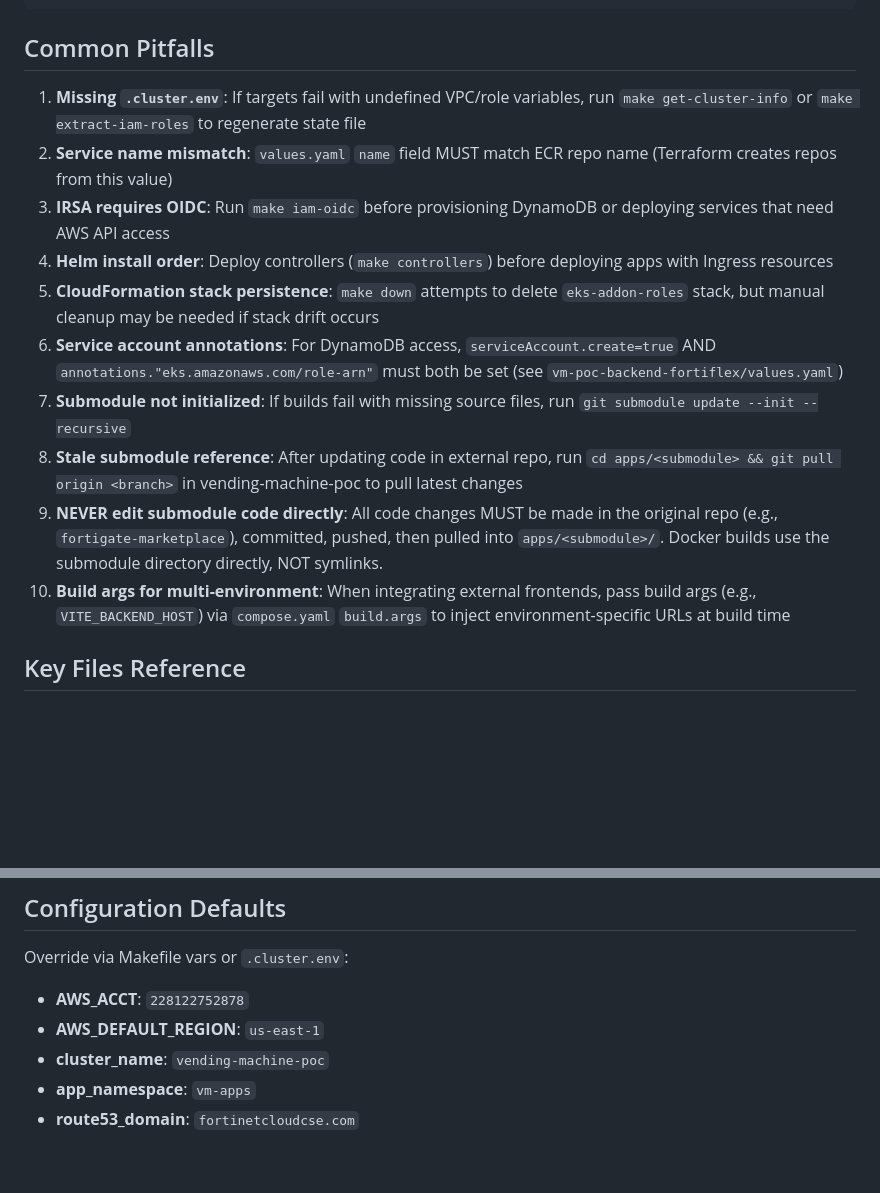
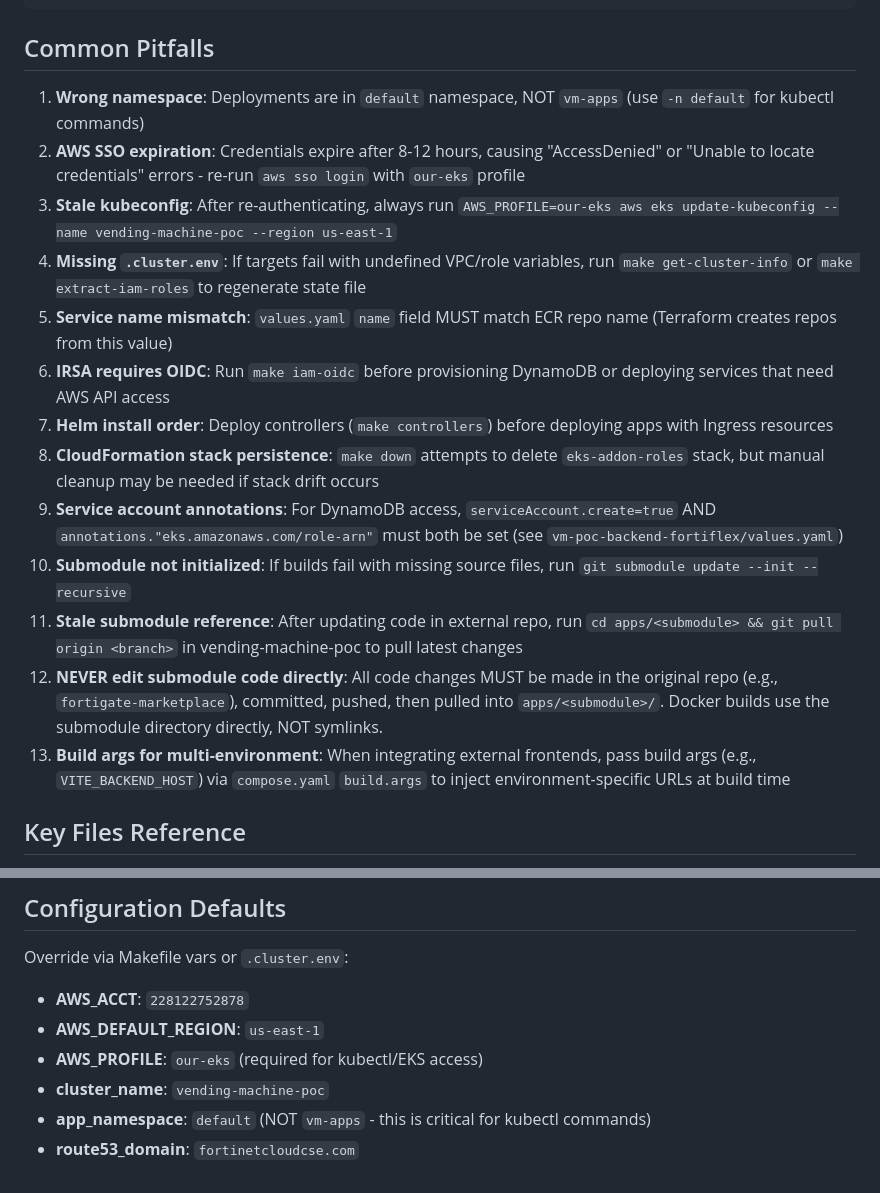
Before and after one commit to robreris/vending-machine-poc, a Markdown page: .github/copilot-instructions.md, 2 parts joined by grey strips. Rendered like a GitHub page; blank space fills up the shorter version.

Commit message:
docs: update copilot instructions with correct namespace and AWS auth patterns

```diff
--- a/.github/copilot-instructions.md
+++ b/.github/copilot-instructions.md
@@ -153,16 +184,19 @@ python dynamodb/seed_products.py --table-name vm-poc-products-local --region us-
 
 ## Common Pitfalls
 
-1. **Missing `.cluster.env`**: If targets fail with undefined VPC/role variables, run `make get-cluster-info` or `make extract-iam-roles` to regenerate state file
-2. **Service name mismatch**: `values.yaml` `name` field MUST match ECR repo name (Terraform creates repos from this value)
-3. **IRSA requires OIDC**: Run `make iam-oidc` before provisioning DynamoDB or deploying services that need AWS API access
-4. **Helm install order**: Deploy controllers (`make controllers`) before deploying apps with Ingress resources
-5. **CloudFormation stack persistence**: `make down` attempts to delete `eks-addon-roles` stack, but manual cleanup may be needed if stack drift occurs
-6. **Service account annotations**: For DynamoDB access, `serviceAccount.create=true` AND `annotations."eks.amazonaws.com/role-arn"` must both be set (see `vm-poc-backend-fortiflex/values.yaml`)
-7. **Submodule not initialized**: If builds fail with missing source files, run `git submodule update --init --recursive`
-8. **Stale submodule reference**: After updating code in external repo, run `cd apps/<submodule> && git pull origin <branch>` in vending-machine-poc to pull latest changes
-9. **NEVER edit submodule code directly**: All code changes MUST be made in the original repo (e.g., `fortigate-marketplace`), committed, pushed, then pulled into `apps/<submodule>/`. Docker builds use the submodule directory directly, NOT symlinks.
-10. **Build args for multi-environment**: When integrating external frontends, pass build args (e.g., `VITE_BACKEND_HOST`) via `compose.yaml` `build.args` to inject environment-specific URLs at build time
+1. **Wrong namespace**: Deployments are in `default` namespace, NOT `vm-apps` (use `-n default` for kubectl commands)
+2. **AWS SSO expiration**: Credentials expire after 8-12 hours, causing "AccessDenied" or "Unable to locate credentials" errors - re-run `aws sso login` with `our-eks` profile
+3. **Stale kubeconfig**: After re-authenticating, always run `AWS_PROFILE=our-eks aws eks update-kubeconfig --name vending-machine-poc --region us-east-1`
+4. **Missing `.cluster.env`**: If targets fail with undefined VPC/role variables, run `make get-cluster-info` or `make extract-iam-roles` to regenerate state file
+5. **Service name mismatch**: `values.yaml` `name` field MUST match ECR repo name (Terraform creates repos from this value)
+6. **IRSA requires OIDC**: Run `make iam-oidc` before provisioning DynamoDB or deploying services that need AWS API access
+7. **Helm install order**: Deploy controllers (`make controllers`) before deploying apps with Ingress resources
+8. **CloudFormation stack persistence**: `make down` attempts to delete `eks-addon-roles` stack, but manual cleanup may be needed if stack drift occurs
+9. **Service account annotations**: For DynamoDB access, `serviceAccount.create=true` AND `annotations."eks.amazonaws.com/role-arn"` must both be set (see `vm-poc-backend-fortiflex/values.yaml`)
+10. **Submodule not initialized**: If builds fail with missing source files, run `git submodule update --init --recursive`
+11. **Stale submodule reference**: After updating code in external repo, run `cd apps/<submodule> && git pull origin <branch>` in vending-machine-poc to pull latest changes
+12. **NEVER edit submodule code directly**: All code changes MUST be made in the original repo (e.g., `fortigate-marketplace`), committed, pushed, then pulled into `apps/<submodule>/`. Docker builds use the submodule directory directly, NOT symlinks.
+13. **Build args for multi-environment**: When integrating external frontends, pass build args (e.g., `VITE_BACKEND_HOST`) via `compose.yaml` `build.args` to inject environment-specific URLs at build time
 
 ## Key Files Reference
 
@@ -178,6 +212,7 @@ python dynamodb/seed_products.py --table-name vm-poc-products-local --region us-
 Override via Makefile vars or `.cluster.env`:
 - **AWS_ACCT**: `228122752878`
 - **AWS_DEFAULT_REGION**: `us-east-1`
+- **AWS_PROFILE**: `our-eks` (required for kubectl/EKS access)
 - **cluster_name**: `vending-machine-poc`
-- **app_namespace**: `vm-apps`
+- **app_namespace**: `default` (NOT `vm-apps` - this is critical for kubectl commands)
 - **route53_domain**: `fortinetcloudcse.com`
```
Also changed, not shown: other parts of .github/copilot-instructions.md (+31 -0 lines).
